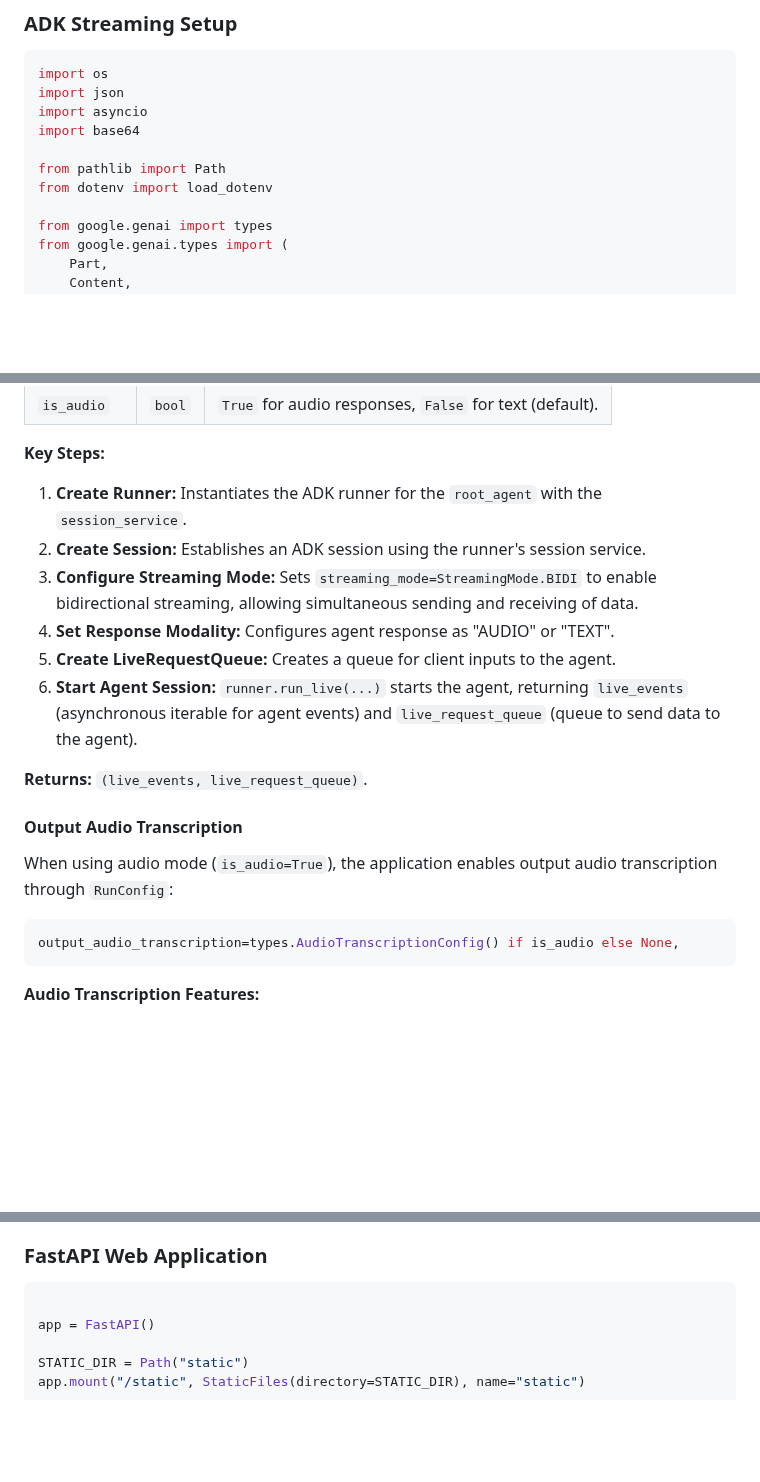
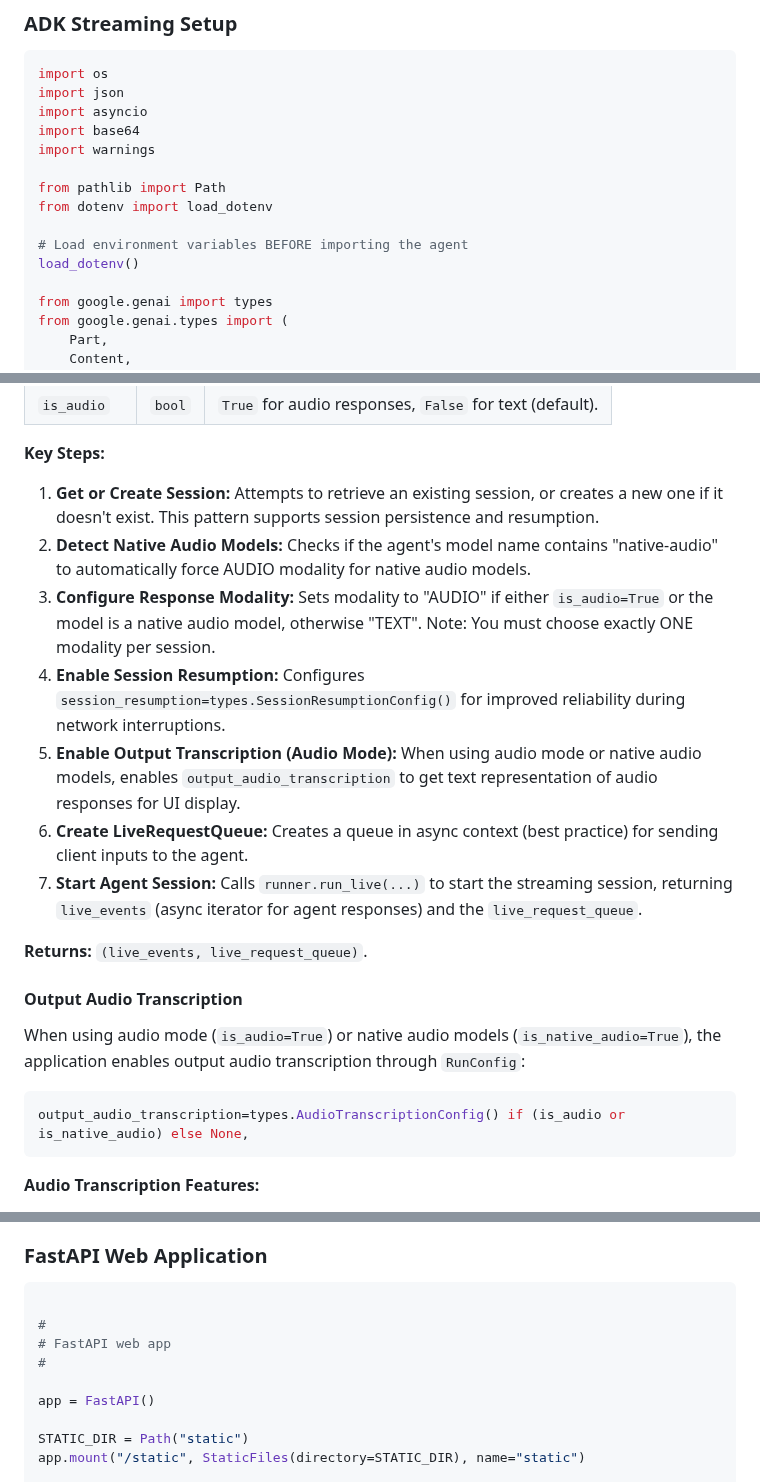
Before and after one commit to kazunori279/gcp-blogs, a Markdown page: 20251028_claude_reviewer_for_adk/article_after_review/custom-streaming-ws.md, 3 parts joined by grey strips. GitHub-like rendering; blank space fills up the shorter version.

````diff
--- a/20251028_claude_reviewer_for_adk/article_after_review/custom-streaming-ws.md
+++ b/20251028_claude_reviewer_for_adk/article_after_review/custom-streaming-ws.md
@@ -248,9 +248,13 @@ import os
 import json
 import asyncio
 import base64
+import warnings
 
 from pathlib import Path
 from dotenv import load_dotenv
+
+# Load environment variables BEFORE importing the agent
+load_dotenv()
 
 from google.genai import types
 from google.genai.types import (
@@ -361,21 +369,22 @@ This function initializes an ADK agent live session. It uses `APP_NAME` and `ses
 | `is_audio` | `bool` | `True` for audio responses, `False` for text (default). |
 
 **Key Steps:**
-1.  **Create Runner:** Instantiates the ADK runner for the `root_agent` with the `session_service`.
-2.  **Create Session:** Establishes an ADK session using the runner's session service.
-3.  **Configure Streaming Mode:** Sets `streaming_mode=StreamingMode.BIDI` to enable bidirectional streaming, allowing simultaneous sending and receiving of data.
-4.  **Set Response Modality:** Configures agent response as "AUDIO" or "TEXT".
-5.  **Create LiveRequestQueue:** Creates a queue for client inputs to the agent.
-6.  **Start Agent Session:** `runner.run_live(...)` starts the agent, returning `live_events` (asynchronous iterable for agent events) and `live_request_queue` (queue to send data to the agent).
+1.  **Get or Create Session:** Attempts to retrieve an existing session, or creates a new one if it doesn't exist. This pattern supports session persistence and resumption.
+2.  **Detect Native Audio Models:** Checks if the agent's model name contains "native-audio" to automatically force AUDIO modality for native audio models.
+3.  **Configure Response Modality:** Sets modality to "AUDIO" if either `is_audio=True` or the model is a native audio model, otherwise "TEXT". Note: You must choose exactly ONE modality per session.
+4.  **Enable Session Resumption:** Configures `session_resumption=types.SessionResumptionConfig()` for improved reliability during network interruptions.
+5.  **Enable Output Transcription (Audio Mode):** When using audio mode or native audio models, enables `output_audio_transcription` to get text representation of audio responses for UI display.
+6.  **Create LiveRequestQueue:** Creates a queue in async context (best practice) for sending client inputs to the agent.
+7.  **Start Agent Session:** Calls `runner.run_live(...)` to start the streaming session, returning `live_events` (async iterator for agent responses) and the `live_request_queue`.
 
 **Returns:** `(live_events, live_request_queue)`.
 
 #### Output Audio Transcription
 
-When using audio mode (`is_audio=True`), the application enables output audio transcription through `RunConfig`:
+When using audio mode (`is_audio=True`) or native audio models (`is_native_audio=True`), the application enables output audio transcription through `RunConfig`:
 
 ```py
-output_audio_transcription=types.AudioTranscriptionConfig() if is_audio else None,
+output_audio_transcription=types.AudioTranscriptionConfig() if (is_audio or is_native_audio) else None,
 ```
 
 **Audio Transcription Features:**
@@ -603,6 +608,10 @@ For production environments, consider additional error handling:
 ### FastAPI Web Application
 
 ```py
+
+#
+# FastAPI web app
+#
 
 app = FastAPI()
 
````
Also changed, not shown: other parts of 20251028_claude_reviewer_for_adk/article_after_review/custom-streaming-ws.md (+35 -35 lines).
